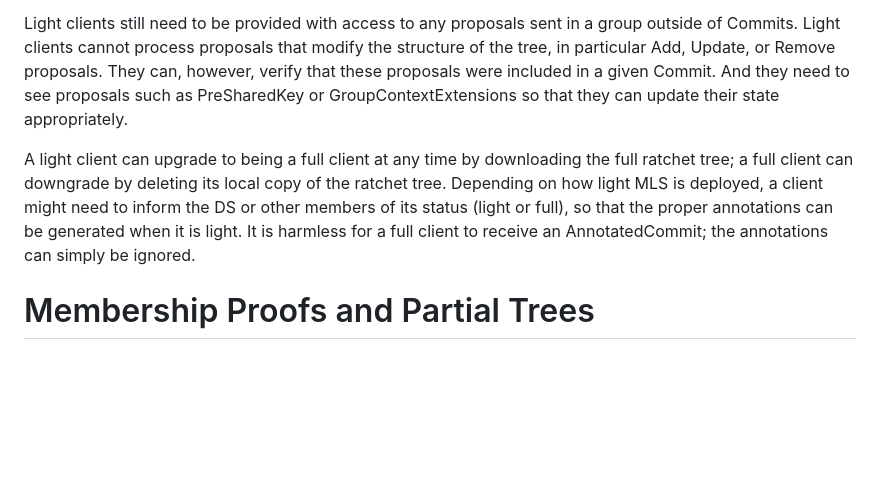
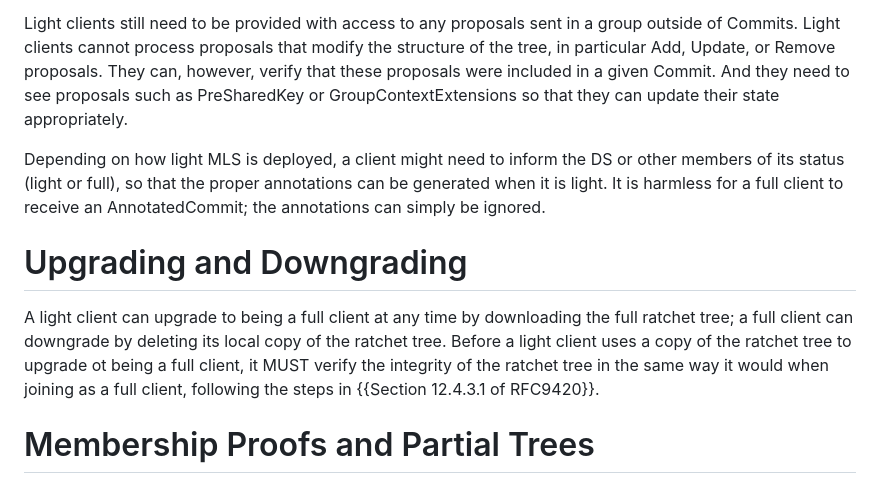
Before and after one commit to cryspen/scalable-mls-id, a Markdown page: draft-kiefer-mls-light.md, the part around one of its changes. Rendered like a GitHub page; blank space fills up the shorter version.

```diff
--- a/draft-kiefer-mls-light.md
+++ b/draft-kiefer-mls-light.md
@@ -215,12 +215,19 @@ can, however, verify that these proposals were included in a given Commit. And
 they need to see proposals such as PreSharedKey or GroupContextExtensions so
 that they can update their state appropriately.
 
+Depending on how light MLS is deployed, a client might need to inform the DS or
+other members of its status (light or full), so that the proper annotations can
+be generated when it is light. It is harmless for a full client to receive an
+AnnotatedCommit; the annotations can simply be ignored.
+
+# Upgrading and Downgrading
+
 A light client can upgrade to being a full client at any time by downloading the
 full ratchet tree; a full client can downgrade by deleting its local copy of the
-ratchet tree. Depending on how light MLS is deployed, a client might need to
-inform the DS or other members of its status (light or full), so that the proper
-annotations can be generated when it is light. It is harmless for a full client
-to receive an AnnotatedCommit; the annotations can simply be ignored.
+ratchet tree.  Before a light client uses a copy of the ratchet tree to upgrade
+ot being a full client, it MUST verify the integrity of the ratchet tree in the
+same way it would when joining as a full client, following the steps in
+{{Section 12.4.3.1 of RFC9420}}.
 
 # Membership Proofs and Partial Trees
 
```
Also changed, not shown: other parts of draft-kiefer-mls-light.md (+37 -14 lines).
